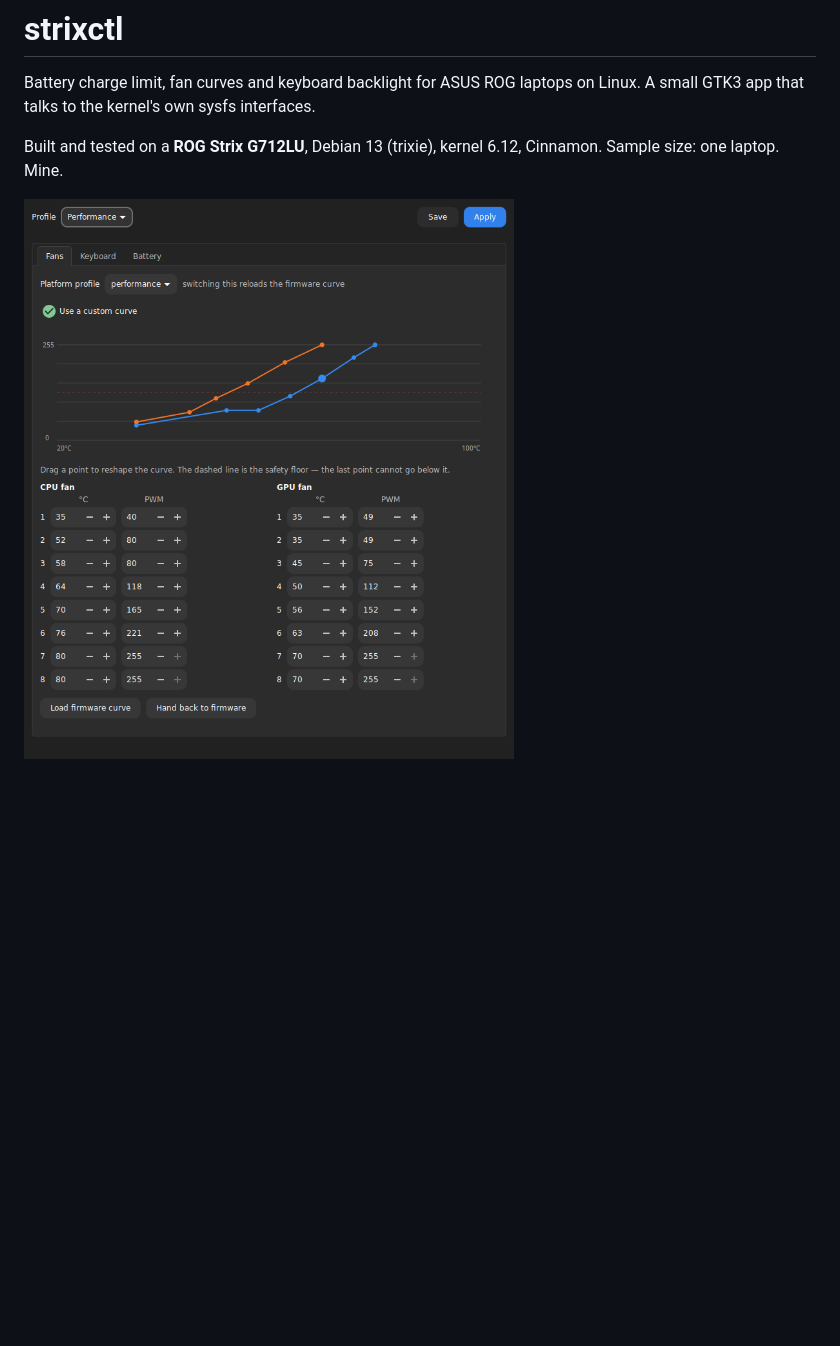
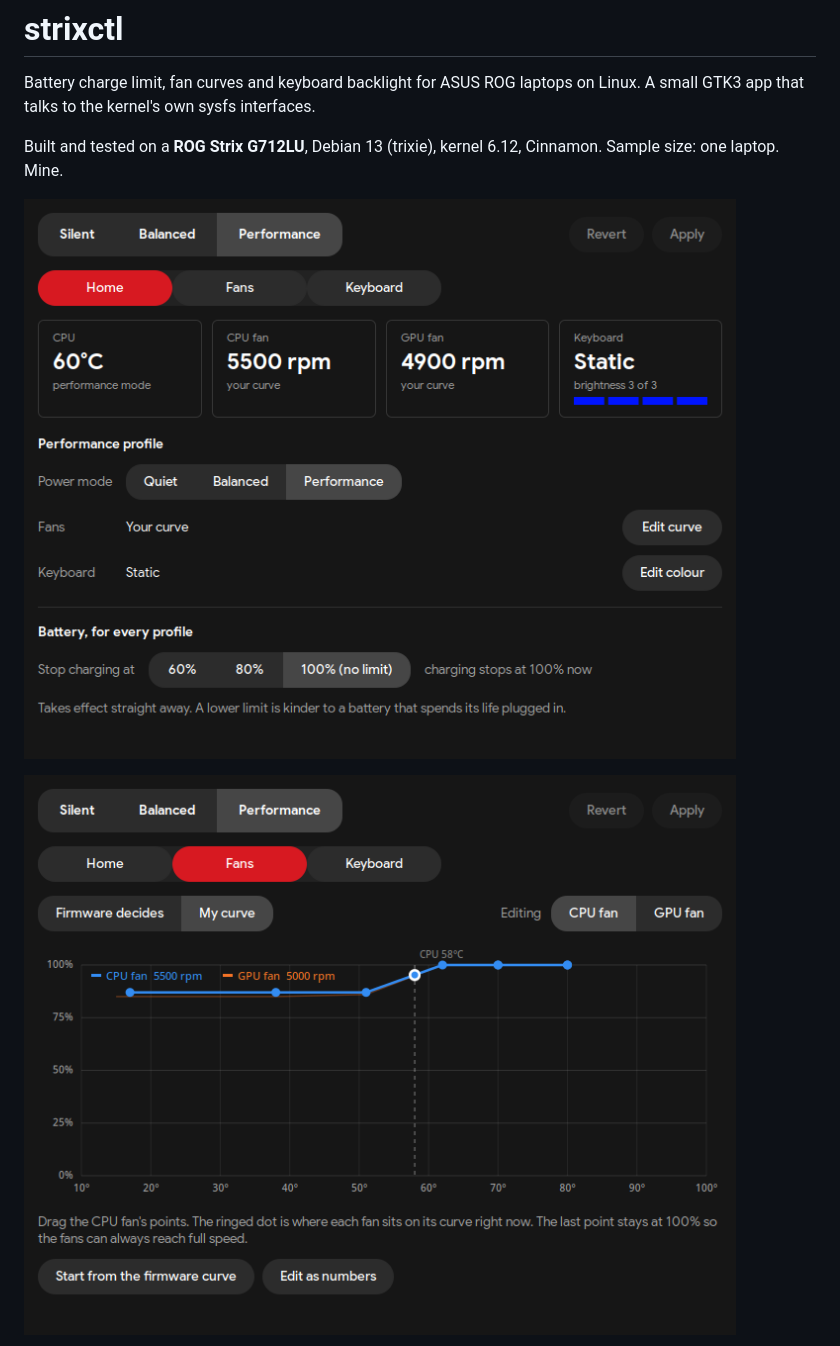
Before and after one commit to TheKimi7/strixctl, a Markdown page: README.md, the part around one of its changes. Rendered like a GitHub page; pictures changed too: docs/fans.png, docs/home.png (added); blank space fills up the shorter version.

```diff
--- a/README.md
+++ b/README.md
@@ -5,6 +5,8 @@ Linux. A small GTK3 app that talks to the kernel's own sysfs interfaces.
 
 Built and tested on a **ROG Strix G712LU**, Debian 13 (trixie), kernel 6.12,
 Cinnamon. Sample size: one laptop. Mine.
+
+![the home page](docs/home.png)
 
 ![the fan page](docs/fans.png)
 
```
Also changed, not shown: other parts of README.md (+38 -25 lines), docs/keyboard.png, 4 other files.
